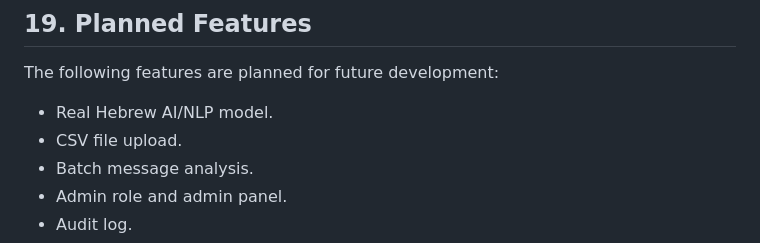
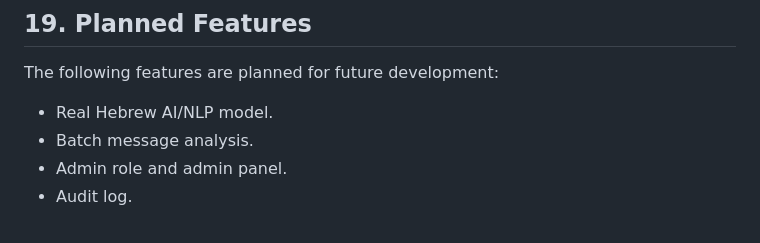
Before and after one commit to Naseemsrour506/project_iyad, a Markdown page: docs/project_plan.md, the part around the change. Rendered like a GitHub page.

```diff
--- a/docs/project_plan.md
+++ b/docs/project_plan.md
@@ -672,7 +672,6 @@ The minimum working product should include:
 The following features are planned for future development:
 
 - Real Hebrew AI/NLP model.
-- CSV file upload.
 - Batch message analysis.
 - Admin role and admin panel.
 - Audit log.
```
Also changed, not shown: docs/api_contract.md (+63 -1 lines).
